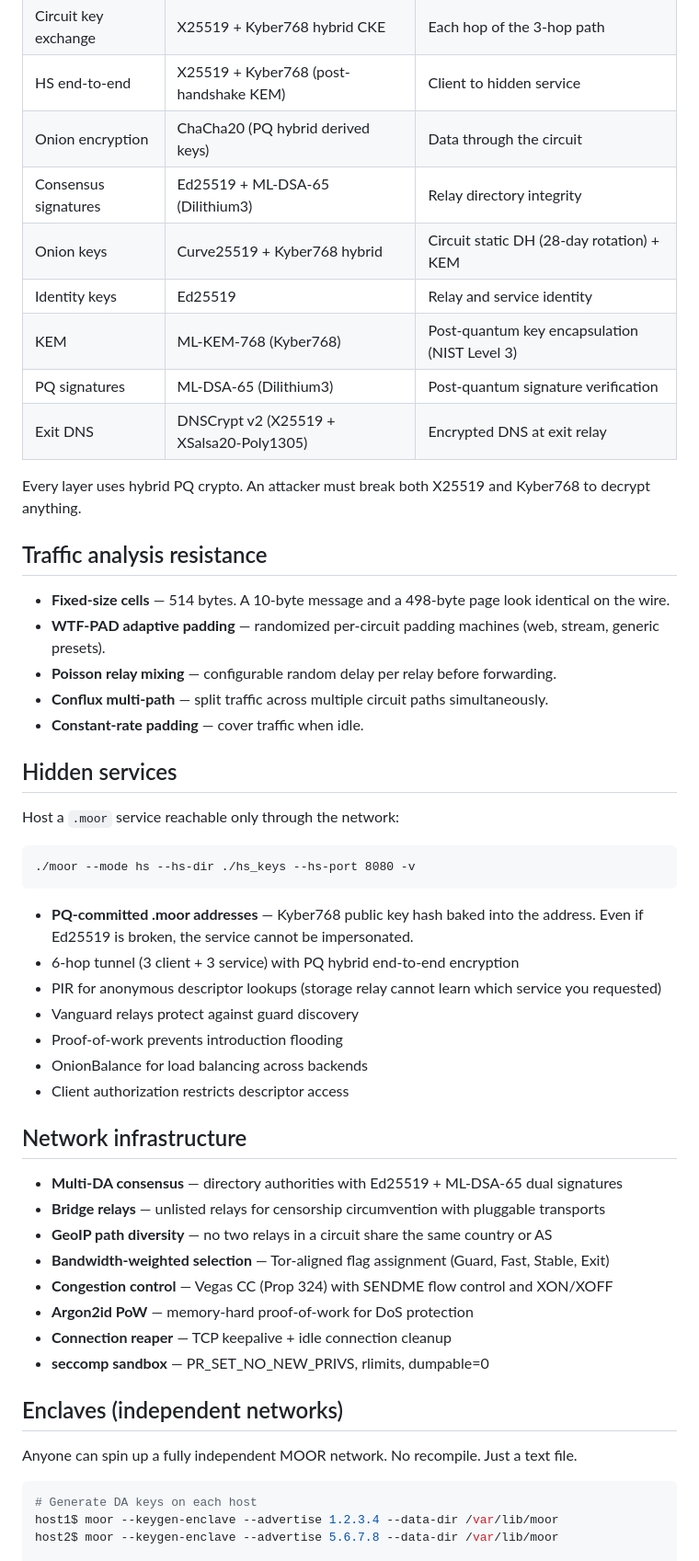
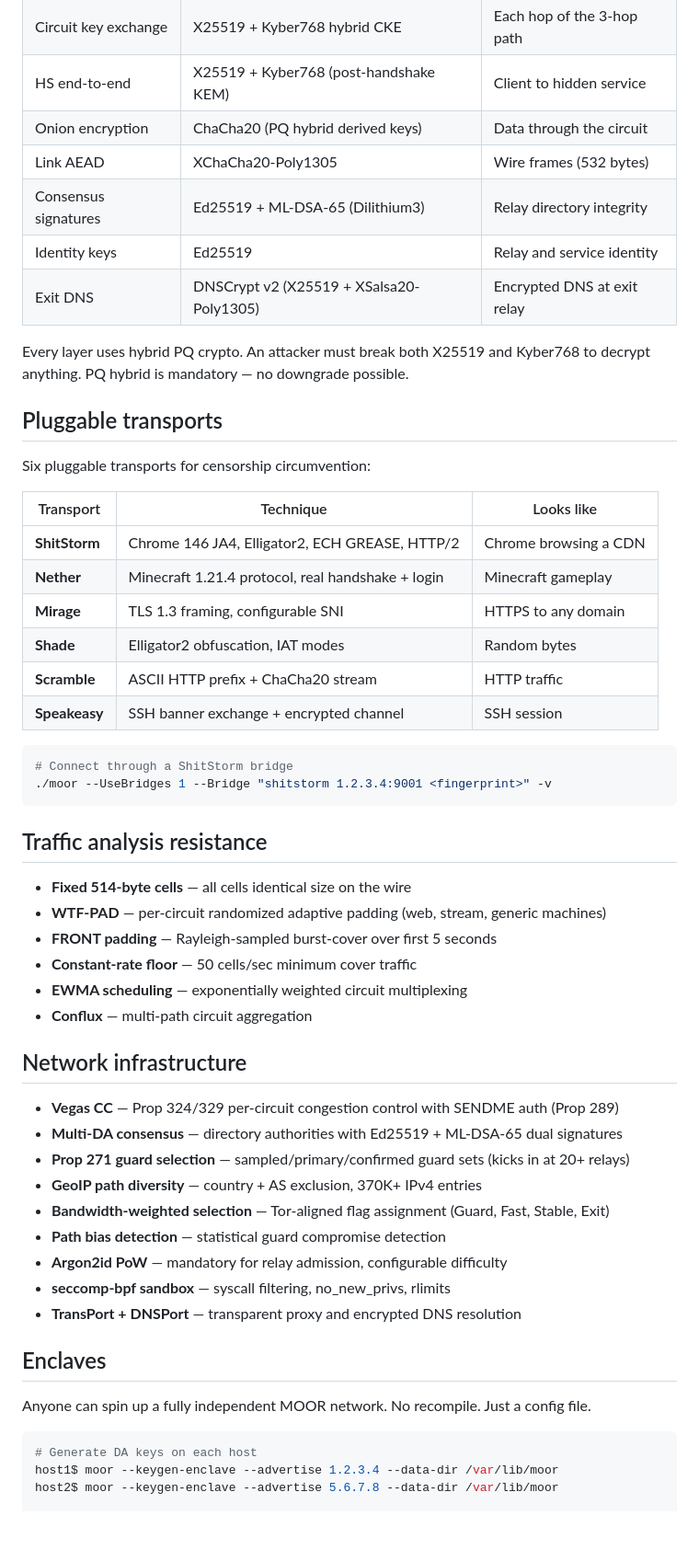
Before and after one commit to 0xdeadbeefnetwork/MOOR_PQ, a Markdown page: README.md, the part around one of its changes. Shown at 92% size. GitHub-like rendering; blank space fills up the shorter version.

````diff
--- a/README.md
+++ b/README.md
@@ -69,53 +76,55 @@ UDP-based WebRTC video call camouflage. STUN + DTLS + SRTP with Opus/VP8 payload
 | Circuit key exchange | X25519 + Kyber768 hybrid CKE | Each hop of the 3-hop path |
 | HS end-to-end | X25519 + Kyber768 (post-handshake KEM) | Client to hidden service |
 | Onion encryption | ChaCha20 (PQ hybrid derived keys) | Data through the circuit |
+| Link AEAD | XChaCha20-Poly1305 | Wire frames (532 bytes) |
 | Consensus signatures | Ed25519 + ML-DSA-65 (Dilithium3) | Relay directory integrity |
-| Onion keys | Curve25519 + Kyber768 hybrid | Circuit static DH (28-day rotation) + KEM |
 | Identity keys | Ed25519 | Relay and service identity |
-| KEM | ML-KEM-768 (Kyber768) | Post-quantum key encapsulation (NIST Level 3) |
-| PQ signatures | ML-DSA-65 (Dilithium3) | Post-quantum signature verification |
 | Exit DNS | DNSCrypt v2 (X25519 + XSalsa20-Poly1305) | Encrypted DNS at exit relay |
 
-Every layer uses hybrid PQ crypto. An attacker must break both X25519 and Kyber768 to decrypt anything.
+Every layer uses hybrid PQ crypto. An attacker must break both X25519 and Kyber768 to decrypt anything. PQ hybrid is mandatory — no downgrade possible.
+
+## Pluggable transports
+
+Six pluggable transports for censorship circumvention:
+
+| Transport | Technique | Looks like |
+|-----------|-----------|------------|
+| **ShitStorm** | Chrome 146 JA4, Elligator2, ECH GREASE, HTTP/2 | Chrome browsing a CDN |
+| **Nether** | Minecraft 1.21.4 protocol, real handshake + login | Minecraft gameplay |
+| **Mirage** | TLS 1.3 framing, configurable SNI | HTTPS to any domain |
+| **Shade** | Elligator2 obfuscation, IAT modes | Random bytes |
+| **Scramble** | ASCII HTTP prefix + ChaCha20 stream | HTTP traffic |
+| **Speakeasy** | SSH banner exchange + encrypted channel | SSH session |
+
+```bash
+# Connect through a ShitStorm bridge
+./moor --UseBridges 1 --Bridge "shitstorm 1.2.3.4:9001 <fingerprint>" -v
+```
 
 ## Traffic analysis resistance
 
-- **Fixed-size cells** — 514 bytes. A 10-byte message and a 498-byte page look identical on the wire.
-- **WTF-PAD adaptive padding** — randomized per-circuit padding machines (web, stream, generic presets).
-- **Poisson relay mixing** — configurable random delay per relay before forwarding.
-- **Conflux multi-path** — split traffic across multiple circuit paths simultaneously.
-- **Constant-rate padding** — cover traffic when idle.
-
-## Hidden services
-
-Host a `.moor` service reachable only through the network:
-
-```
-./moor --mode hs --hs-dir ./hs_keys --hs-port 8080 -v
-```
-
-- **PQ-committed .moor addresses** — Kyber768 public key hash baked into the address. Even if Ed25519 is broken, the service cannot be impersonated.
-- 6-hop tunnel (3 client + 3 service) with PQ hybrid end-to-end encryption
-- PIR for anonymous descriptor lookups (storage relay cannot learn which service you requested)
-- Vanguard relays protect against guard discovery
-- Proof-of-work prevents introduction flooding
-- OnionBalance for load balancing across backends
-- Client authorization restricts descriptor access
+- **Fixed 514-byte cells** — all cells identical size on the wire
+- **WTF-PAD** — per-circuit randomized adaptive padding (web, stream, generic machines)
+- **FRONT padding** — Rayleigh-sampled burst-cover over first 5 seconds
+- **Constant-rate floor** — 50 cells/sec minimum cover traffic
+- **EWMA scheduling** — exponentially weighted circuit multiplexing
+- **Conflux** — multi-path circuit aggregation
 
 ## Network infrastructure
 
+- **Vegas CC** — Prop 324/329 per-circuit congestion control with SENDME auth (Prop 289)
 - **Multi-DA consensus** — directory authorities with Ed25519 + ML-DSA-65 dual signatures
-- **Bridge relays** — unlisted relays for censorship circumvention with pluggable transports
-- **GeoIP path diversity** — no two relays in a circuit share the same country or AS
+- **Prop 271 guard selection** — sampled/primary/confirmed guard sets (kicks in at 20+ relays)
+- **GeoIP path diversity** — country + AS exclusion, 370K+ IPv4 entries
 - **Bandwidth-weighted selection** — Tor-aligned flag assignment (Guard, Fast, Stable, Exit)
-- **Congestion control** — Vegas CC (Prop 324) with SENDME flow control and XON/XOFF
-- **Argon2id PoW** — memory-hard proof-of-work for DoS protection
-- **Connection reaper** — TCP keepalive + idle connection cleanup
-- **seccomp sandbox** — PR_SET_NO_NEW_PRIVS, rlimits, dumpable=0
+- **Path bias detection** — statistical guard compromise detection
+- **Argon2id PoW** — mandatory for relay admission, configurable difficulty
+- **seccomp-bpf sandbox** — syscall filtering, no_new_privs, rlimits
+- **TransPort + DNSPort** — transparent proxy and encrypted DNS resolution
 
-## Enclaves (independent networks)
+## Enclaves
 
-Anyone can spin up a fully independent MOOR network. No recompile. Just a text file.
+Anyone can spin up a fully independent MOOR network. No recompile. Just a config file.
 
 ```bash
 # Generate DA keys on each host
````
Also changed, not shown: other parts of README.md (+44 -89 lines), docs/README.md (+28 -15 lines).
